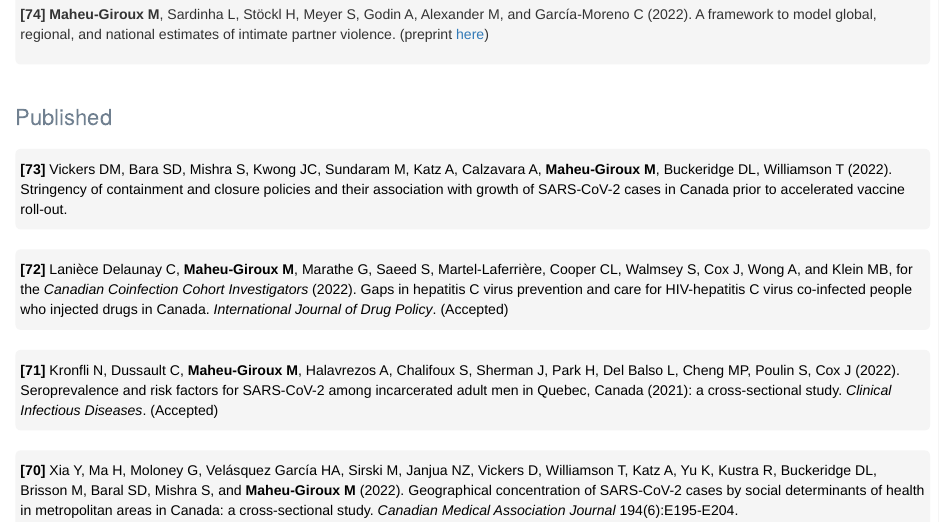
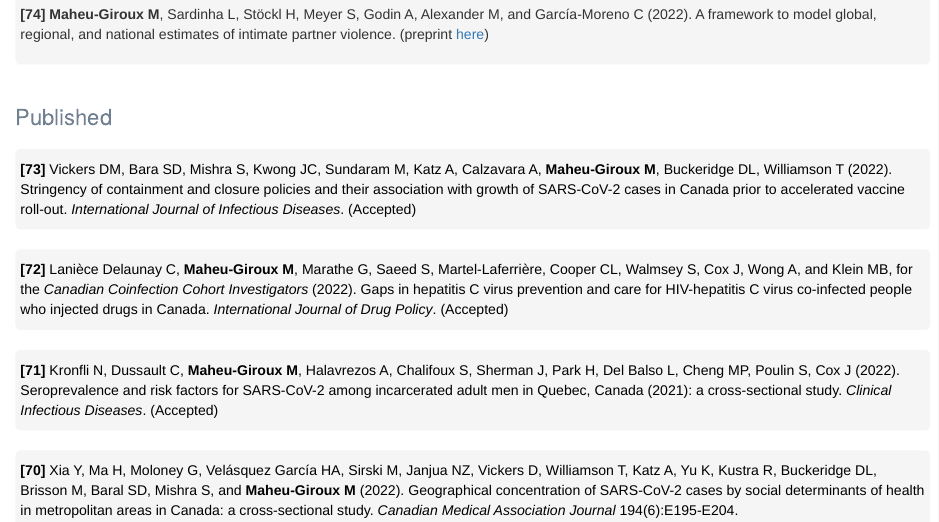
Before and after one commit to m-maheu-giroux/m-maheu-giroux.github.io, an R Markdown document (publications.Rmd): the page in a window 1100 px wide, from 1030 px down. The pictures show the output file publications.html that the author committed with the source, opened offline; library style sheets and scripts come from the installed R packages.

Commit message:
vickers 2

```diff
--- a/publications.Rmd
+++ b/publications.Rmd
@@ -94,7 +94,7 @@ Feel free to email me to obtain a copy of any of the papers below.
 
 #
 <a class = "one" href = "https://ssrn.com/abstract=3947387" target = "_blank">
-**[73]** Vickers DM, Bara SD, Mishra S, Kwong JC, Sundaram M, Katz A, Calzavara A, **Maheu-Giroux M**, Buckeridge DL, Williamson T (2022). Stringency of containment and closure policies and their association with growth of SARS-CoV-2 cases in Canada prior to accelerated vaccine roll-out.
+**[73]** Vickers DM, Bara SD, Mishra S, Kwong JC, Sundaram M, Katz A, Calzavara A, **Maheu-Giroux M**, Buckeridge DL, Williamson T (2022). Stringency of containment and closure policies and their association with growth of SARS-CoV-2 cases in Canada prior to accelerated vaccine roll-out. *International Journal of Infectious Diseases*. (Accepted)
 </a>
 
 #
```
Also changed, not shown: publications.html.
